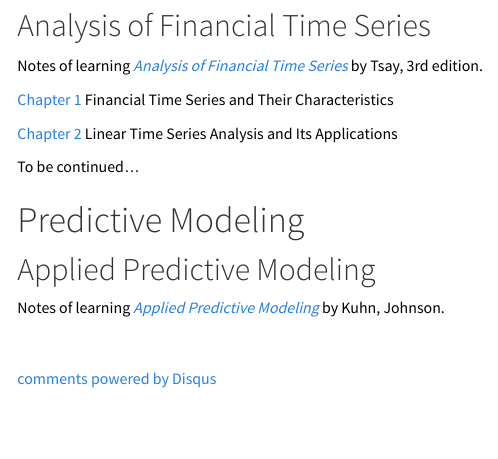
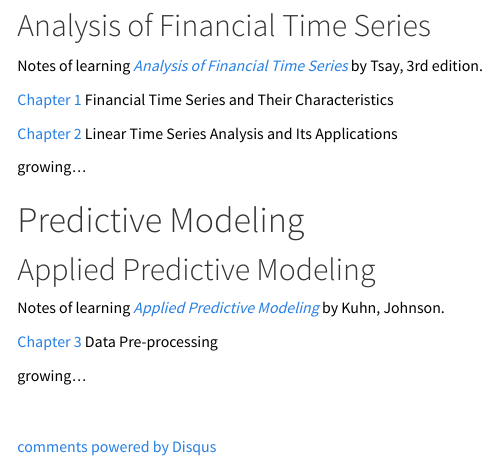
Before and after one commit to kongscn/notes, an R Markdown document (index.Rmd): the page in a window 1100 px wide, from 280 px down. Rendered offline with R 4.5, knitr and Pandoc, with nearby package versions.

Commit message:
update toc

```diff
--- a/index.Rmd
+++ b/index.Rmd
@@ -25,7 +25,7 @@
 
 [Chapter 2](AFTS/CH2.html) Linear Time Series Analysis and Its Applications
 
-To be continued...
+growing...
 
 
 # Predictive Modeling
@@ -34,3 +34,7 @@
 
 Notes of learning [*Applied Predictive Modeling*](http://www.amazon.com/Applied-Predictive-Modeling-Max-Kuhn/dp/1461468485)
 by Kuhn, Johnson.
+
+[Chapter 3](APM/CH03.html) Data Pre-processing
+
+growing...
```
Also changed, not shown: index.html.
